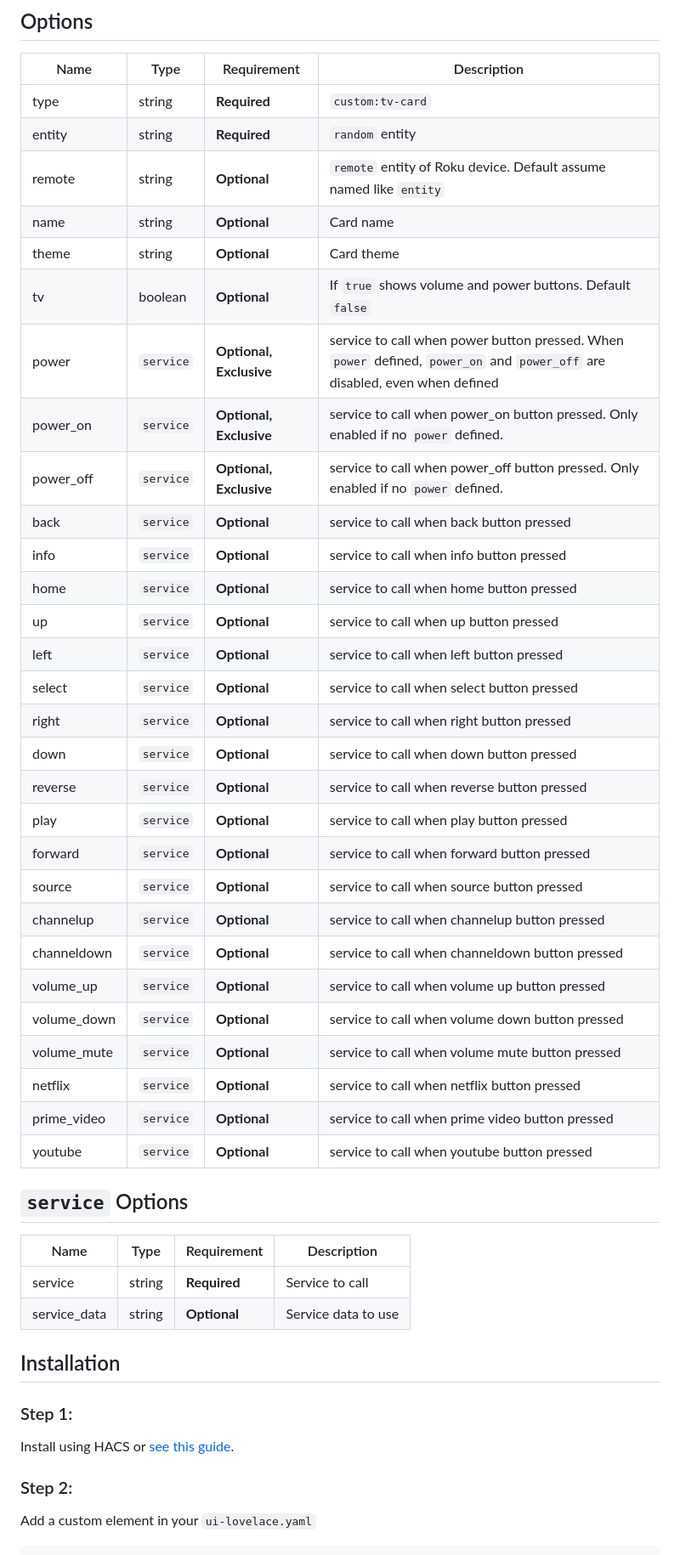
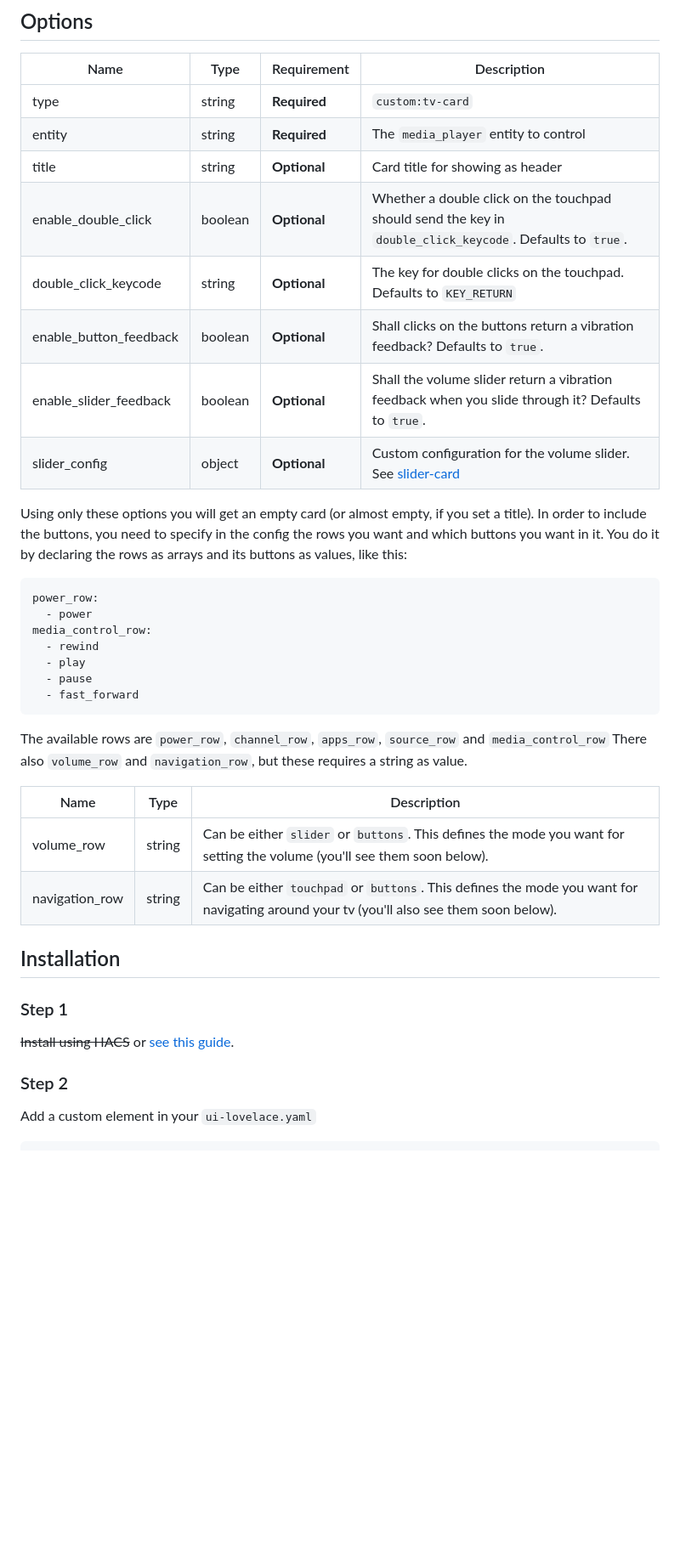
Before and after one commit to jpnaifeh/tv-card, a Markdown page: README.md, the part around one of its changes. Shown at 85% size. GitHub-like rendering; blank space fills up the shorter version.

````diff
--- a/README.md
+++ b/README.md
@@ -20,48 +32,43 @@
 | Name | Type | Requirement | Description
 | ---- | ---- | ------- | -----------
 | type | string | **Required** | `custom:tv-card`
-| entity | string | **Required** | `random` entity
-| remote | string | **Optional** | `remote` entity of Roku device. Default assume named like `entity`
-| name | string | **Optional** | Card name
-| theme | string | **Optional** | Card theme
-| tv | boolean | **Optional** | If `true` shows volume and power buttons. Default `false`
-| power | `service` | **Optional, Exclusive**| service to call when power button pressed. When `power` defined, `power_on` and `power_off` are disabled, even when defined
-| power_on | `service` | **Optional, Exclusive**| service to call when power_on button pressed. Only enabled if no `power` defined.
-| power_off | `service` | **Optional, Exclusive**| service to call when power_off button pressed. Only enabled if no `power` defined.
-| back | `service` | **Optional**| service to call when back button pressed
-| info        | `service` | **Optional**| service to call when info button pressed
-| home | `service` | **Optional**| service to call when home button pressed
-| up | `service` | **Optional**| service to call when up button pressed
-| left | `service` | **Optional**| service to call when left button pressed
-| select | `service` | **Optional**| service to call when select button pressed
-| right | `service` | **Optional**| service to call when right button pressed
-| down | `service` | **Optional**| service to call when down button pressed
-| reverse | `service` | **Optional**| service to call when reverse button pressed
-| play | `service` | **Optional**| service to call when play button pressed
-| forward | `service` | **Optional**| service to call when forward button pressed
-| source | `service` | **Optional**| service to call when source button pressed
-| channelup | `service` | **Optional**| service to call when channelup button pressed
-| channeldown | `service` | **Optional**| service to call when channeldown button pressed
-| volume_up | `service` | **Optional**| service to call when volume up button pressed
-| volume_down | `service` | **Optional**| service to call when volume down button pressed
-| volume_mute | `service` | **Optional**| service to call when volume mute button pressed
-| netflix | `service` | **Optional**| service to call when netflix button pressed
-| prime_video | `service` | **Optional**| service to call when prime video button pressed
-| youtube | `service` | **Optional**| service to call when youtube button pressed
+| entity | string | **Required** | The `media_player` entity to control
+| title | string | **Optional** | Card title for showing as header
+| enable_double_click | boolean | **Optional** | Whether a double click on the touchpad should send the key in `double_click_keycode`. Defaults to `true`.
+| double_click_keycode | string | **Optional** | The key for double clicks on the touchpad. Defaults to `KEY_RETURN`
+| enable_button_feedback | boolean | **Optional** | Shall clicks on the buttons return a vibration feedback? Defaults to `true`.
+| enable_slider_feedback | boolean | **Optional** | Shall the volume slider return a vibration feedback when you slide through it? Defaults to `true`.
+| slider_config | object | **Optional** | Custom configuration for the volume slider. See [slider-card](https://github.com/AnthonMS/my-cards)
 
-## `service` Options
-| Name | Type | Requirement | Description
-| ---- | ---- | ------- | -----------
-| service | string | **Required** | Service to call
-| service_data | string | **Optional** | Service data to use
+Using only these options you will get an empty card (or almost empty, if you set a title).
+In order to include the buttons, you need to specify in the config the rows you want and which buttons you want in it.
+You do it by declaring the rows as arrays and its buttons as values, like this:
 
+```yaml
+power_row:
+  - power
+media_control_row:
+  - rewind
+  - play
+  - pause
+  - fast_forward
+```
+
+The available rows are `power_row`, `channel_row`, `apps_row`, `source_row` and `media_control_row`
+There also `volume_row` and `navigation_row`, but these requires a string as value.
+
+| Name | Type | Description
+| ---- | ---- | -------
+| volume_row | string | Can be either `slider` or `buttons`. This defines the mode you want for setting the volume (you'll see them soon below).
+| navigation_row | string | Can be either `touchpad` or `buttons`. This defines the mode you want for navigating around your tv (you'll also see them soon below).
 
 ## Installation
 
-### Step 1:
-Install using HACS or [see this guide](https://github.com/thomasloven/hass-config/wiki/Lovelace-Plugins).
+### Step 1
 
-### Step 2:
+~~Install using HACS~~ or [see this guide](https://github.com/thomasloven/hass-config/wiki/Lovelace-Plugins).
+
+### Step 2
 
 Add a custom element in your `ui-lovelace.yaml`
 
````
Also changed, not shown: other parts of README.md (+150 -127 lines), KOLwmt1vGh.png (deleted), buttons_everywhere.png (added), card_screenshot.png (added), disorder.png (added), empty_buttons.png (added), using_less.png (added).
